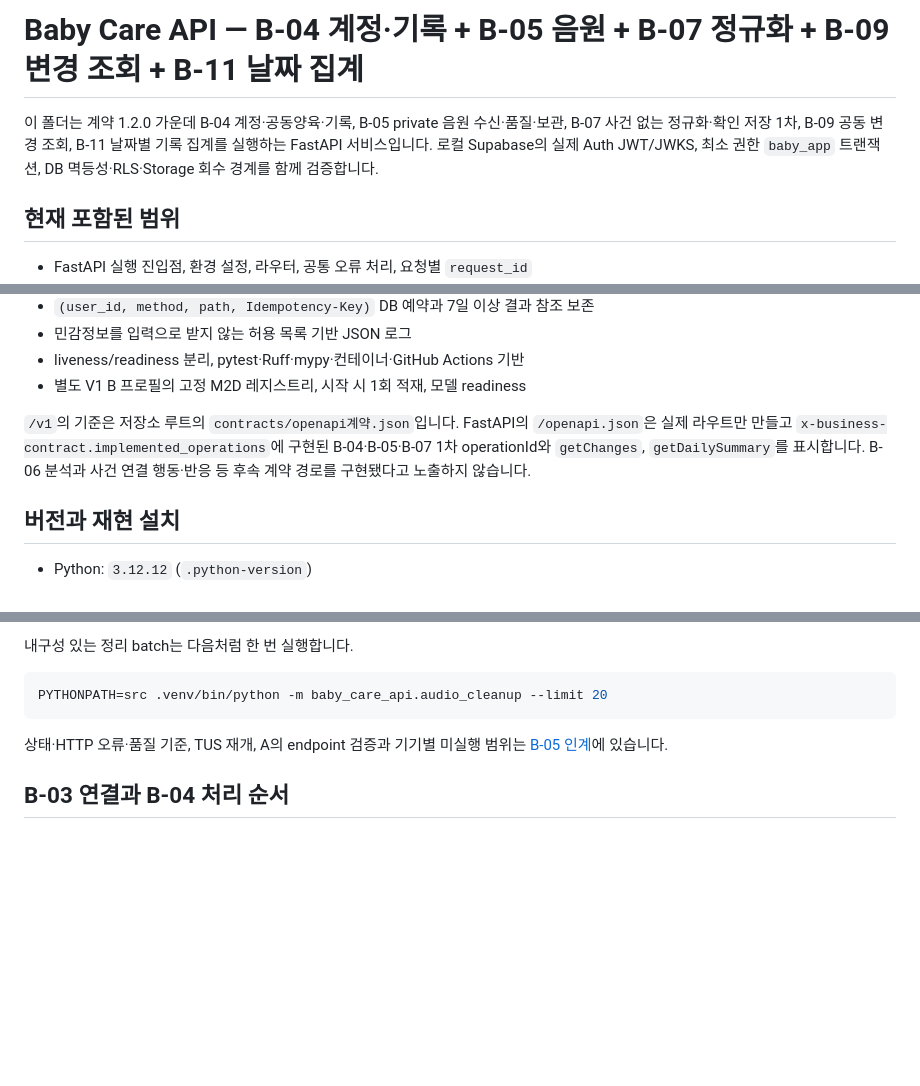
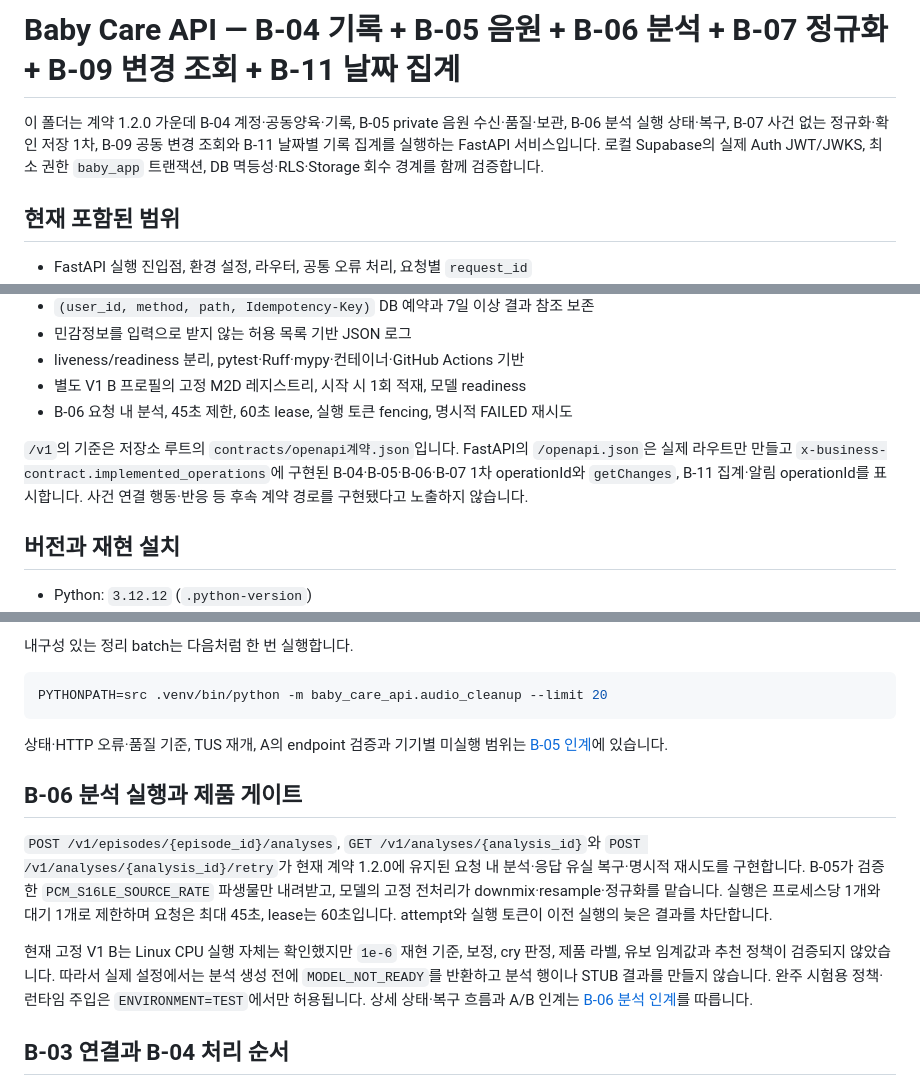
Before and after one commit to EungAElien/baby-care, a Markdown page: apps/api/README.md, 3 parts joined by grey strips. Drawn GitHub-style; blank space fills up the shorter version.

```diff
--- a/apps/api/README.md
+++ b/apps/api/README.md
@@ -1,6 +1,6 @@
-# Baby Care API — B-04 계정·기록 + B-05 음원 + B-07 정규화 + B-09 변경 조회 + B-11 날짜 집계
+# Baby Care API — B-04 기록 + B-05 음원 + B-06 분석 + B-07 정규화 + B-09 변경 조회 + B-11 날짜 집계
 
-이 폴더는 계약 1.2.0 가운데 B-04 계정·공동양육·기록, B-05 private 음원 수신·품질·보관, B-07 사건 없는 정규화·확인 저장 1차, B-09 공동 변경 조회, B-11 날짜별 기록 집계를 실행하는 FastAPI 서비스입니다. 로컬 Supabase의 실제 Auth JWT/JWKS, 최소 권한 `baby_app` 트랜잭션, DB 멱등성·RLS·Storage 회수 경계를 함께 검증합니다.
+이 폴더는 계약 1.2.0 가운데 B-04 계정·공동양육·기록, B-05 private 음원 수신·품질·보관, B-06 분석 실행 상태·복구, B-07 사건 없는 정규화·확인 저장 1차, B-09 공동 변경 조회와 B-11 날짜별 기록 집계를 실행하는 FastAPI 서비스입니다. 로컬 Supabase의 실제 Auth JWT/JWKS, 최소 권한 `baby_app` 트랜잭션, DB 멱등성·RLS·Storage 회수 경계를 함께 검증합니다.
 
 ## 현재 포함된 범위
 
@@ -24,8 +24,9 @@
 - 민감정보를 입력으로 받지 않는 허용 목록 기반 JSON 로그
 - liveness/readiness 분리, pytest·Ruff·mypy·컨테이너·GitHub Actions 기반
 - 별도 V1 B 프로필의 고정 M2D 레지스트리, 시작 시 1회 적재, 모델 readiness
+- B-06 요청 내 분석, 45초 제한, 60초 lease, 실행 토큰 fencing, 명시적 FAILED 재시도
 
-`/v1`의 기준은 저장소 루트의 `contracts/openapi계약.json`입니다. FastAPI의 `/openapi.json`은 실제 라우트만 만들고 `x-business-contract.implemented_operations`에 구현된 B-04·B-05·B-07 1차 operationId와 `getChanges`, `getDailySummary`를 표시합니다. B-06 분석과 사건 연결 행동·반응 등 후속 계약 경로를 구현됐다고 노출하지 않습니다.
+`/v1`의 기준은 저장소 루트의 `contracts/openapi계약.json`입니다. FastAPI의 `/openapi.json`은 실제 라우트만 만들고 `x-business-contract.implemented_operations`에 구현된 B-04·B-05·B-06·B-07 1차 operationId와 `getChanges`, B-11 집계·알림 operationId를 표시합니다. 사건 연결 행동·반응 등 후속 계약 경로를 구현됐다고 노출하지 않습니다.
 
 ## 버전과 재현 설치
 
@@ -228,6 +229,21 @@ PYTHONPATH=src .venv/bin/python -m baby_care_api.audio_cleanup --limit 20
 상태·HTTP 오류·품질 기준, TUS 재개, A의 endpoint 검증과 기기별 미실행 범위는
 [B-05 인계](../../docs/handoffs/b05-audio-intake.md)에 있습니다.
 
+## B-06 분석 실행과 제품 게이트
+
+`POST /v1/episodes/{episode_id}/analyses`, `GET /v1/analyses/{analysis_id}`와
+`POST /v1/analyses/{analysis_id}/retry`가 현재 계약 1.2.0에 유지된 요청 내 분석·응답 유실 복구·명시적
+재시도를 구현합니다. B-05가 검증한 `PCM_S16LE_SOURCE_RATE` 파생물만 내려받고, 모델의
+고정 전처리가 downmix·resample·정규화를 맡습니다. 실행은 프로세스당 1개와 대기 1개로
+제한하며 요청은 최대 45초, lease는 60초입니다. attempt와 실행 토큰이 이전 실행의 늦은
+결과를 차단합니다.
+
+현재 고정 V1 B는 Linux CPU 실행 자체는 확인했지만 `1e-6` 재현 기준, 보정, cry 판정,
+제품 라벨, 유보 임계값과 추천 정책이 검증되지 않았습니다. 따라서 실제 설정에서는 분석
+생성 전에 `MODEL_NOT_READY`를 반환하고 분석 행이나 STUB 결과를 만들지 않습니다. 완주
+시험용 정책·런타임 주입은 `ENVIRONMENT=TEST`에서만 허용됩니다. 상세 상태·복구 흐름과
+A/B 인계는 [B-06 분석 인계](../../docs/handoffs/b06-m2d-analysis.md)를 따릅니다.
+
 ## B-03 연결과 B-04 처리 순서
 
 연결 순서는 `JWT 검증 → 회수 세션 확인 → 현재 DB 멤버십·아기 상태·객체 권한 → 멱등성 예약 → 업무 처리 → 저장·응답 전 권한/삭제 상태 재검사`입니다.
```
Also changed, not shown: other parts of apps/api/README.md (+1 -1 lines), docs/baby-care-implementation-tasks-B-v2.md (+4 -2 lines), docs/handoffs/b06-m2d-analysis.md (added, +130 -0 lines).
